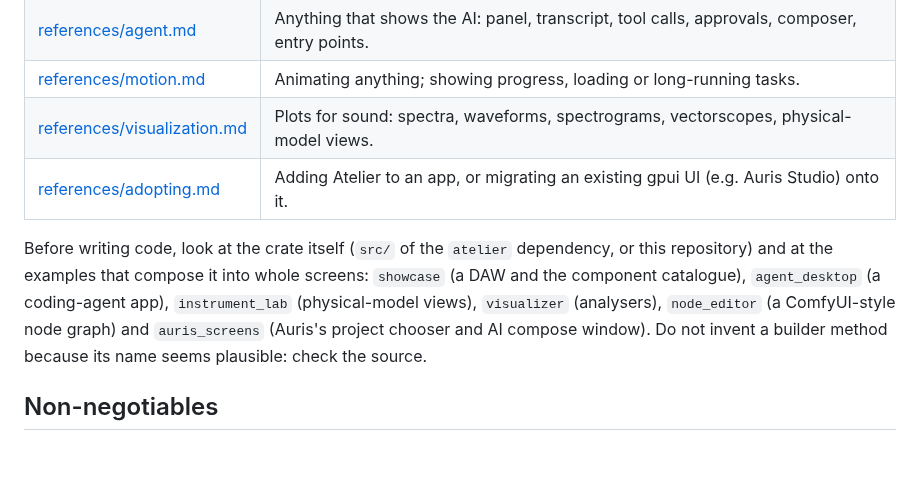
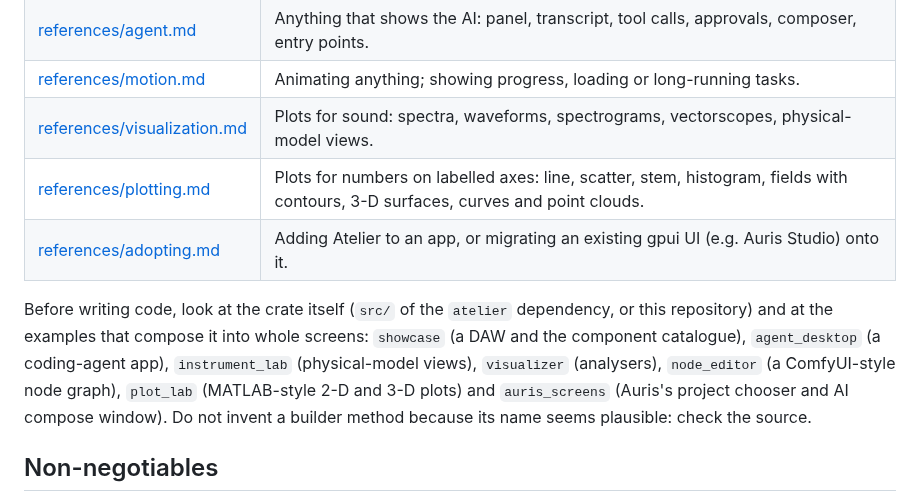
Before and after one commit to uthree/design-language, a Markdown page: skills/atelier-gpui/SKILL.md, the part around the change. Drawn GitHub-style; blank space fills up the shorter version.

```diff
--- a/skills/atelier-gpui/SKILL.md
+++ b/skills/atelier-gpui/SKILL.md
@@ -18,13 +18,15 @@ Read this page fully, then the reference for the part you touch.
 | [references/agent.md](references/agent.md) | Anything that shows the AI: panel, transcript, tool calls, approvals, composer, entry points. |
 | [references/motion.md](references/motion.md) | Animating anything; showing progress, loading or long-running tasks. |
 | [references/visualization.md](references/visualization.md) | Plots for sound: spectra, waveforms, spectrograms, vectorscopes, physical-model views. |
+| [references/plotting.md](references/plotting.md) | Plots for numbers on labelled axes: line, scatter, stem, histogram, fields with contours, 3-D surfaces, curves and point clouds. |
 | [references/adopting.md](references/adopting.md) | Adding Atelier to an app, or migrating an existing gpui UI (e.g. Auris Studio) onto it. |
 
 Before writing code, look at the crate itself (`src/` of the `atelier` dependency, or this
 repository) and at the examples that compose it into whole screens: `showcase` (a DAW and the
 component catalogue), `agent_desktop` (a coding-agent app), `instrument_lab` (physical-model
-views), `visualizer` (analysers), `node_editor` (a ComfyUI-style node graph) and
-`auris_screens` (Auris's project chooser and AI compose window).
+views), `visualizer` (analysers), `node_editor` (a ComfyUI-style node graph), `plot_lab`
+(MATLAB-style 2-D and 3-D plots) and `auris_screens` (Auris's project chooser and AI compose
+window).
 Do not invent a builder method because its name seems plausible: check the source.
 
 ## Non-negotiables
```
Also changed, not shown: README.md (+2 -1 lines), doc/examples.md (+21 -0 lines), doc/images/plot-lab-2d.png (added), doc/images/plot-lab-3d.png (added), 5 other files.
